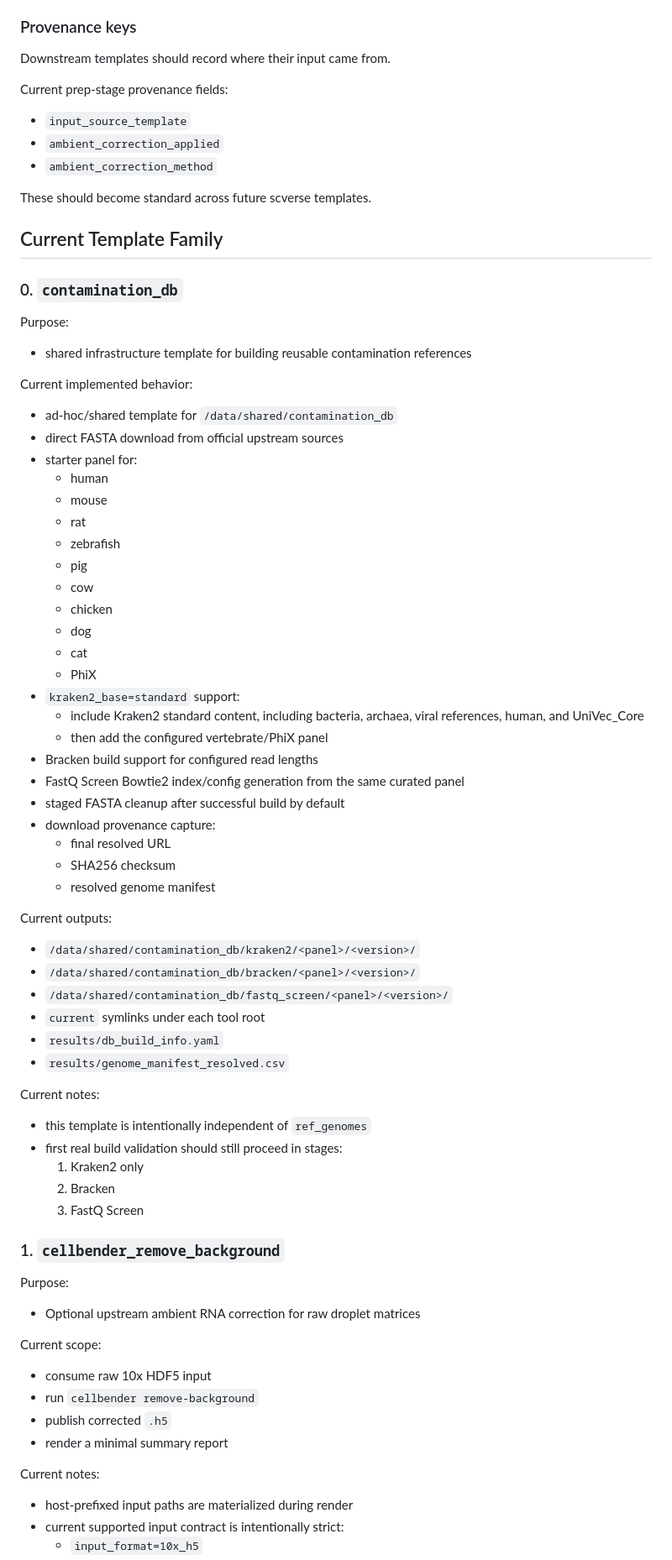
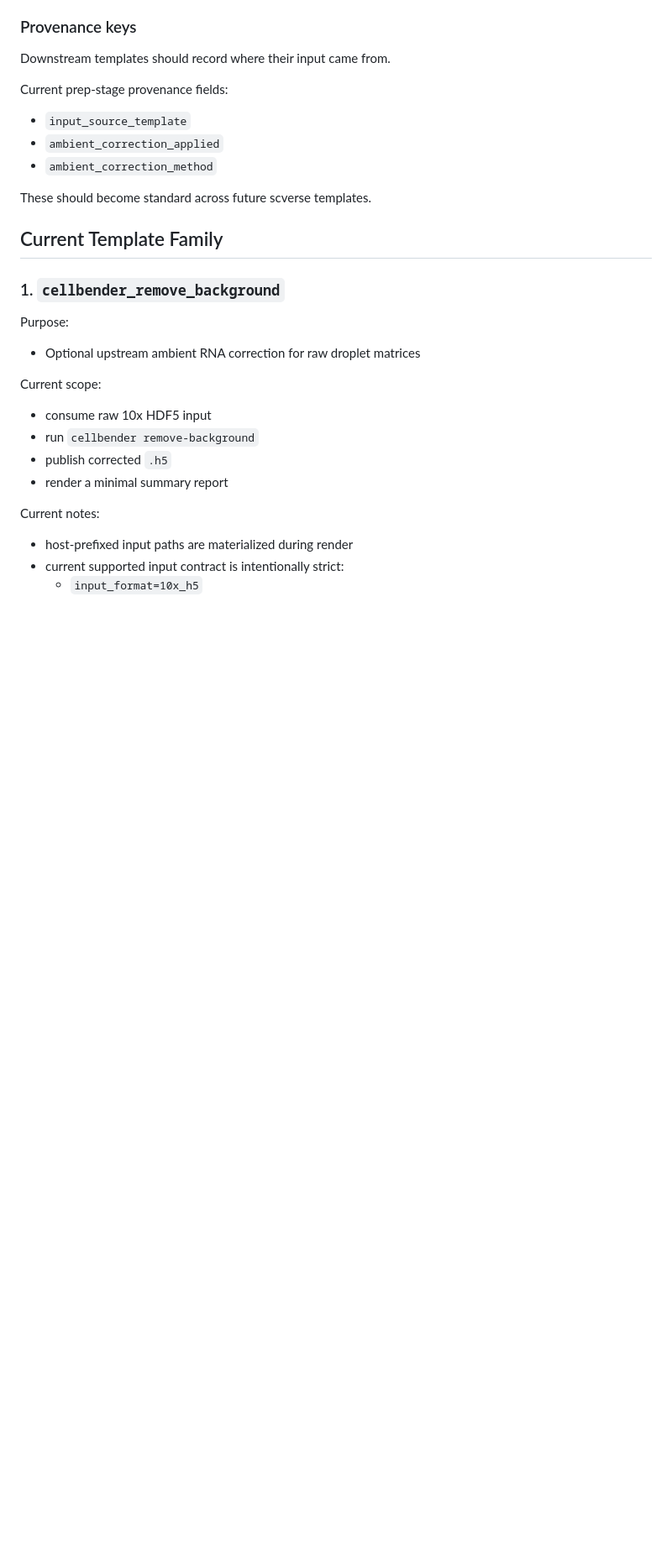
Before and after one commit to IZKF-Genomics/UKA_GF_BRS, a Markdown page: docs/single_cell_analysis.md, the part around one of its changes. Shown at 84% size. GitHub-like rendering; blank space fills up the shorter version.

Commit message:
Keep single-cell roadmap scoped to scverse

```diff
--- a/docs/single_cell_analysis.md
+++ b/docs/single_cell_analysis.md
@@ -258,51 +258,6 @@ Current prep-stage provenance fields:
 These should become standard across future scverse templates.
 
 ## Current Template Family
-
-### 0. `contamination_db`
-
-Purpose:
-- shared infrastructure template for building reusable contamination references
-
-Current implemented behavior:
-- ad-hoc/shared template for `/data/shared/contamination_db`
-- direct FASTA download from official upstream sources
-- starter panel for:
-  - human
-  - mouse
-  - rat
-  - zebrafish
-  - pig
-  - cow
-  - chicken
-  - dog
-  - cat
-  - PhiX
-- `kraken2_base=standard` support:
-  - include Kraken2 standard content, including bacteria, archaea, viral references, human, and UniVec_Core
-  - then add the configured vertebrate/PhiX panel
-- Bracken build support for configured read lengths
-- FastQ Screen Bowtie2 index/config generation from the same curated panel
-- staged FASTA cleanup after successful build by default
-- download provenance capture:
-  - final resolved URL
-  - SHA256 checksum
-  - resolved genome manifest
-
-Current outputs:
-- `/data/shared/contamination_db/kraken2/<panel>/<version>/`
-- `/data/shared/contamination_db/bracken/<panel>/<version>/`
-- `/data/shared/contamination_db/fastq_screen/<panel>/<version>/`
-- `current` symlinks under each tool root
-- `results/db_build_info.yaml`
-- `results/genome_manifest_resolved.csv`
-
-Current notes:
-- this template is intentionally independent of `ref_genomes`
-- first real build validation should still proceed in stages:
-  1. Kraken2 only
-  2. Bracken
-  3. FastQ Screen
 
 ### 1. `cellbender_remove_background`
 
```
Also changed, not shown: other parts of docs/single_cell_analysis.md (+9 -20 lines).
